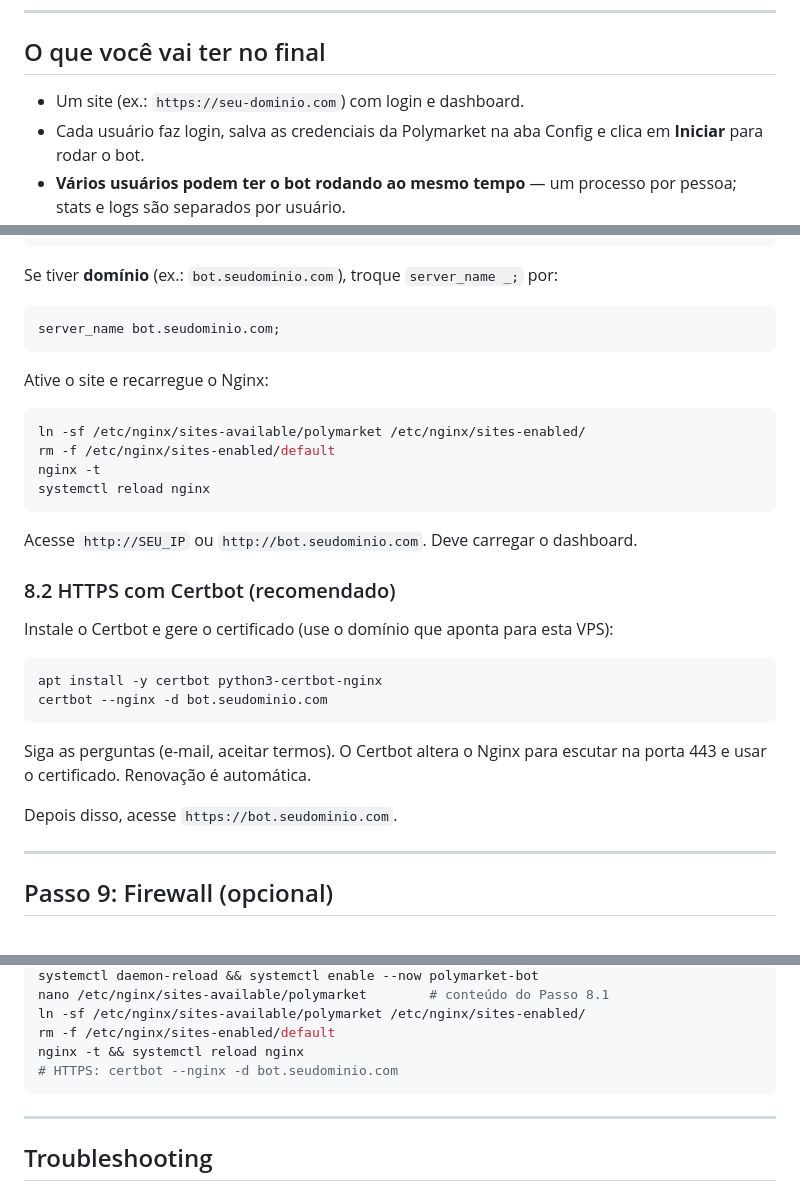
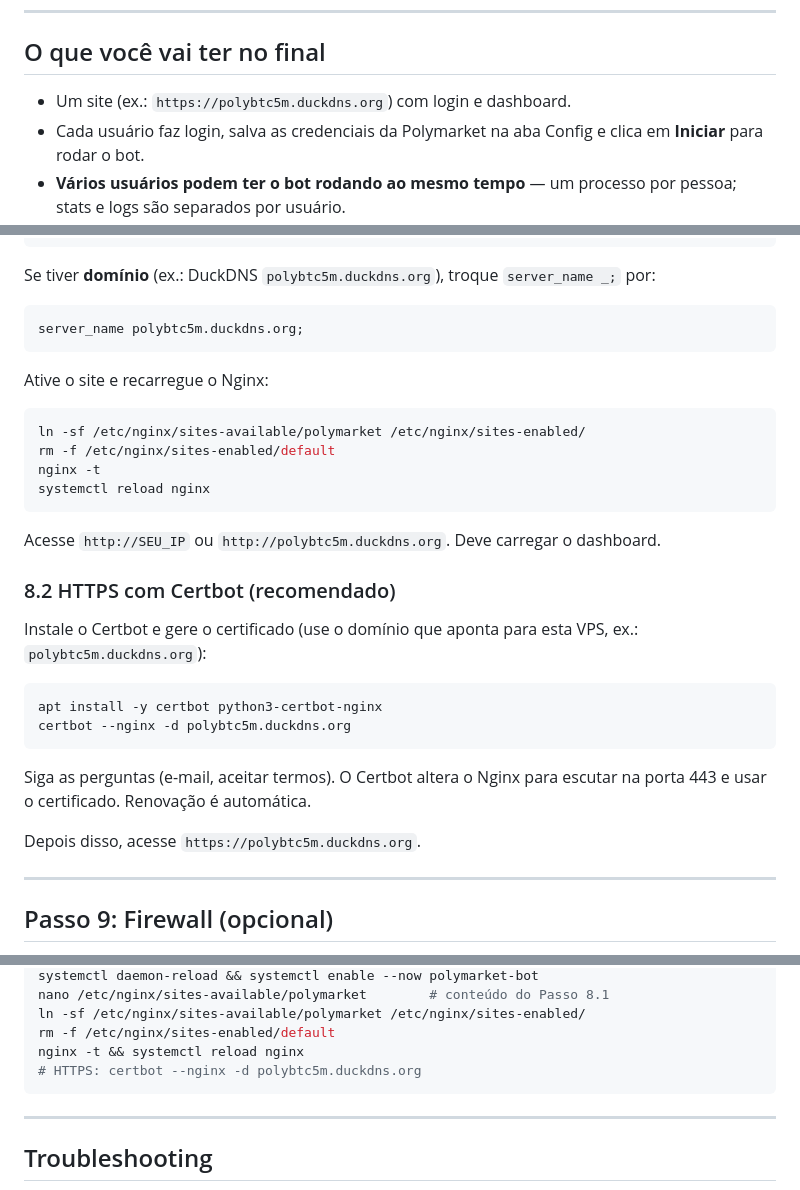
Before and after one commit to mateusin06/btc-5m, a Markdown page: DEPLOY_VPS.md, 3 parts joined by grey strips. Drawn GitHub-style.

````diff
--- a/DEPLOY_VPS.md
+++ b/DEPLOY_VPS.md
@@ -6,7 +6,7 @@ Guia passo a passo para rodar o **dashboard e o bot Polymarket** em um VPS Ubunt
 
 ## O que você vai ter no final
 
-- Um site (ex.: `https://seu-dominio.com`) com login e dashboard.
+- Um site (ex.: `https://polybtc5m.duckdns.org`) com login e dashboard.
 - Cada usuário faz login, salva as credenciais da Polymarket na aba Config e clica em **Iniciar** para rodar o bot.
 - **Vários usuários podem ter o bot rodando ao mesmo tempo** — um processo por pessoa; stats e logs são separados por usuário.
 
@@ -233,10 +233,10 @@ server {
 }
 ```
 
-Se tiver **domínio** (ex.: `bot.seudominio.com`), troque `server_name _;` por:
+Se tiver **domínio** (ex.: DuckDNS `polybtc5m.duckdns.org`), troque `server_name _;` por:
 
 ```nginx
-server_name bot.seudominio.com;
+server_name polybtc5m.duckdns.org;
 ```
 
 Ative o site e recarregue o Nginx:
@@ -248,20 +248,20 @@ nginx -t
 systemctl reload nginx
 ```
 
-Acesse `http://SEU_IP` ou `http://bot.seudominio.com`. Deve carregar o dashboard.
+Acesse `http://SEU_IP` ou `http://polybtc5m.duckdns.org`. Deve carregar o dashboard.
 
 ### 8.2 HTTPS com Certbot (recomendado)
 
-Instale o Certbot e gere o certificado (use o domínio que aponta para esta VPS):
+Instale o Certbot e gere o certificado (use o domínio que aponta para esta VPS, ex.: `polybtc5m.duckdns.org`):
 
 ```bash
 apt install -y certbot python3-certbot-nginx
-certbot --nginx -d bot.seudominio.com
+certbot --nginx -d polybtc5m.duckdns.org
 ```
 
 Siga as perguntas (e-mail, aceitar termos). O Certbot altera o Nginx para escutar na porta 443 e usar o certificado. Renovação é automática.
 
-Depois disso, acesse `https://bot.seudominio.com`.
+Depois disso, acesse `https://polybtc5m.duckdns.org`.
 
 ---
 
@@ -318,7 +318,7 @@ nano /etc/nginx/sites-available/polymarket        # conteúdo do Passo 8.1
 ln -sf /etc/nginx/sites-available/polymarket /etc/nginx/sites-enabled/
 rm -f /etc/nginx/sites-enabled/default
 nginx -t && systemctl reload nginx
-# HTTPS: certbot --nginx -d bot.seudominio.com
+# HTTPS: certbot --nginx -d polybtc5m.duckdns.org
 ```
 
 ---
````
